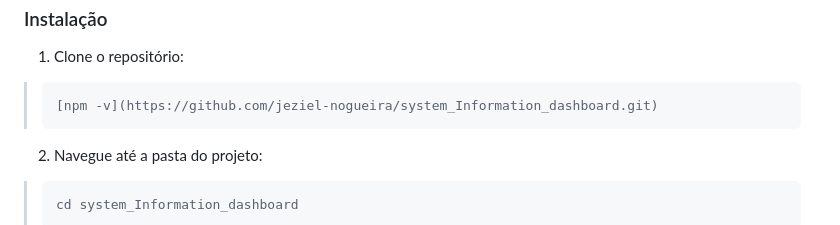
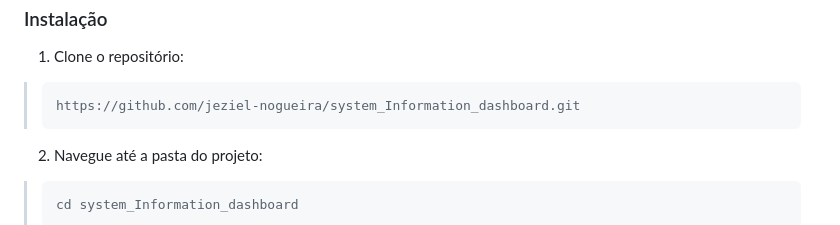
Before and after one commit to jeziel-nogueira/system_Information_dashboard, a Markdown page: README.md, the part around the change. GitHub-like rendering.

````diff
--- a/README.md
+++ b/README.md
@@ -60,7 +60,7 @@ Caso não tenha o Node.js instalado, siga as instruções [aqui](https://docs.np
 ### Instalação
  1. Clone o repositório:
 >    ```bash
->    [npm -v](https://github.com/jeziel-nogueira/system_Information_dashboard.git)
+>    https://github.com/jeziel-nogueira/system_Information_dashboard.git
  2. Navegue até a pasta do projeto:
 >    ```bash
 >    cd system_Information_dashboard
````
